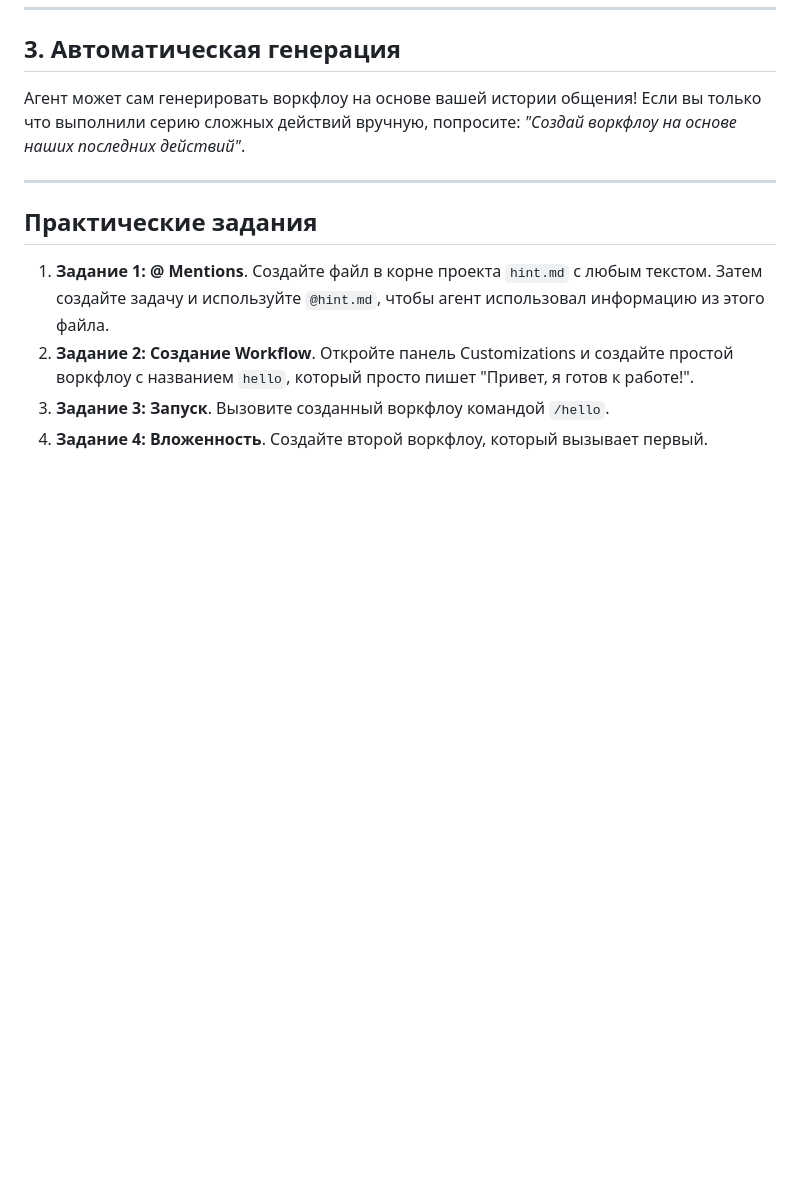
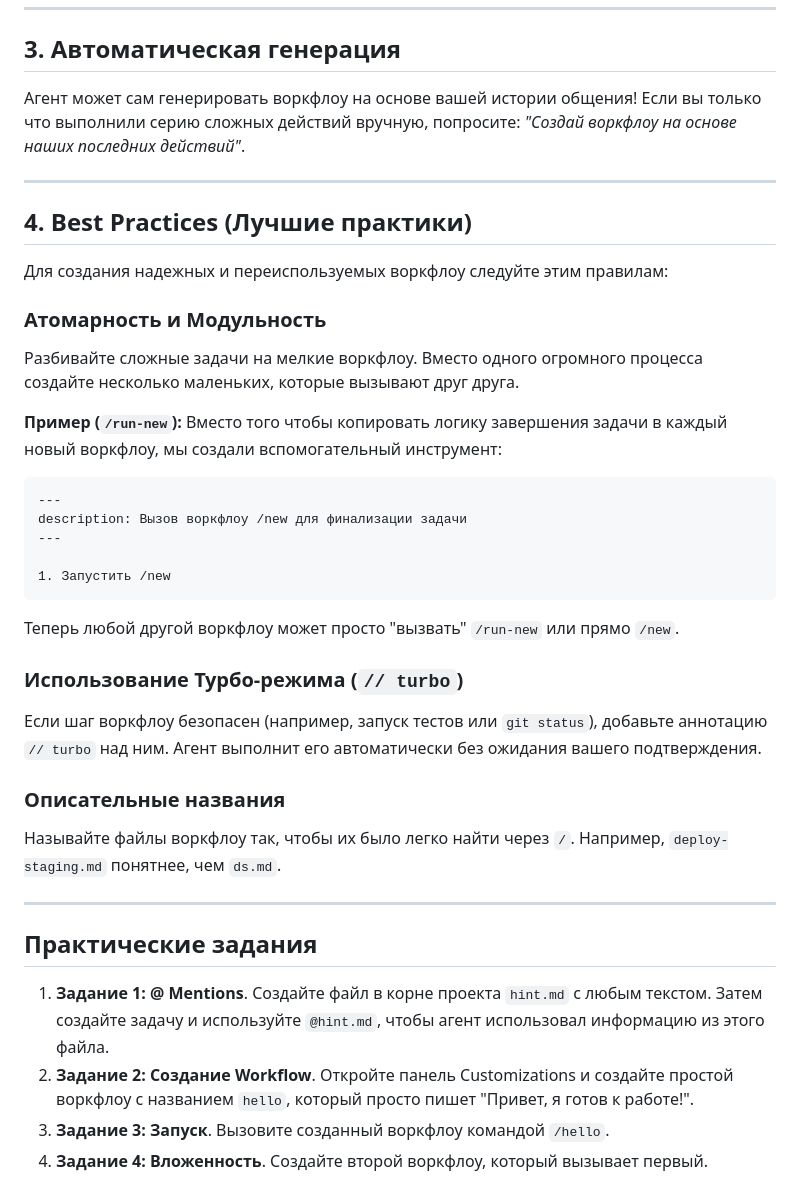
Before and after one commit to goodmai/antigravity, a Markdown page: lessons/3/README.md, the part around the change. Rendered like a GitHub page; blank space fills up the shorter version.

Commit message:
docs: add Best Practices section to Lesson 3 on workflows

````diff
--- a/lessons/3/README.md
+++ b/lessons/3/README.md
@@ -47,6 +47,37 @@
 
 ---
 
+## 4. Best Practices (Лучшие практики)
+
+Для создания надежных и переиспользуемых воркфлоу следуйте этим правилам:
+
+### Атомарность и Модульность
+
+Разбивайте сложные задачи на мелкие воркфлоу. Вместо одного огромного процесса создайте несколько маленьких, которые вызывают друг друга.
+
+**Пример (`/run-new`):**
+Вместо того чтобы копировать логику завершения задачи в каждый новый воркфлоу, мы создали вспомогательный инструмент:
+
+```markdown
+---
+description: Вызов воркфлоу /new для финализации задачи
+---
+
+1. Запустить /new
+```
+
+Теперь любой другой воркфлоу может просто "вызвать" `/run-new` или прямо `/new`.
+
+### Использование Турбо-режима (`// turbo`)
+
+Если шаг воркфлоу безопасен (например, запуск тестов или `git status`), добавьте аннотацию `// turbo` над ним. Агент выполнит его автоматически без ожидания вашего подтверждения.
+
+### Описательные названия
+
+Называйте файлы воркфлоу так, чтобы их было легко найти через `/`. Например, `deploy-staging.md` понятнее, чем `ds.md`.
+
+---
+
 ## Практические задания
 
 1. **Задание 1: @ Mentions**. Создайте файл в корне проекта `hint.md` с любым текстом. Затем создайте задачу и используйте `@hint.md`, чтобы агент использовал информацию из этого файла.
````
